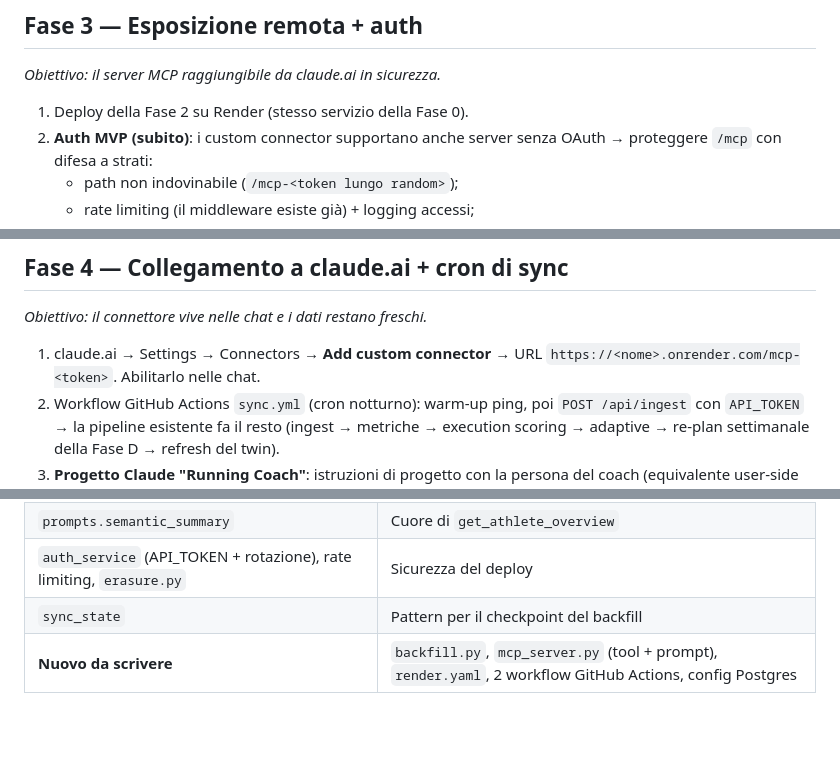
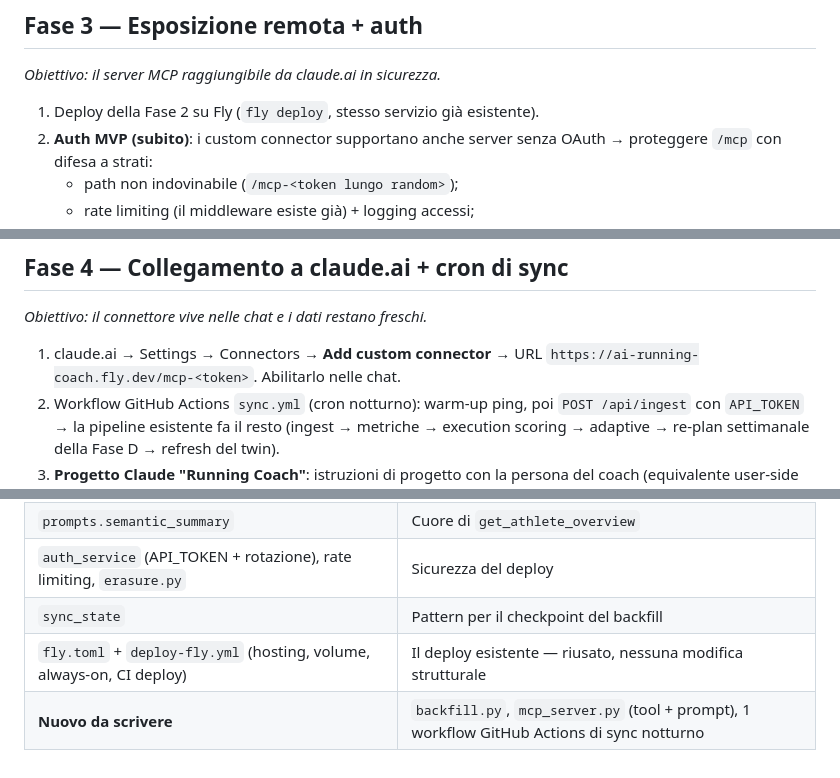
Before and after one commit to dallariva93/AI-personal-running-coach, a Markdown page: docs/MCP_CONNECTOR_ROADMAP.md, 3 parts joined by grey strips. Rendered like a GitHub page; blank space fills up the shorter version.

```diff
--- a/docs/MCP_CONNECTOR_ROADMAP.md
+++ b/docs/MCP_CONNECTOR_ROADMAP.md
@@ -160,7 +165,7 @@ preparazione?" produce risposte coerenti con la dashboard.
 
 *Obiettivo: il server MCP raggiungibile da claude.ai in sicurezza.*
 
-1. Deploy della Fase 2 su Render (stesso servizio della Fase 0).
+1. Deploy della Fase 2 su Fly (`fly deploy`, stesso servizio già esistente).
 2. **Auth MVP (subito)**: i custom connector supportano anche server senza
    OAuth → proteggere `/mcp` con difesa a strati:
    - path non indovinabile (`/mcp-<token lungo random>`);
@@ -180,7 +185,7 @@ al handshake MCP; un path sbagliato dà 404; scanner comuni non trovano nulla.
 *Obiettivo: il connettore vive nelle chat e i dati restano freschi.*
 
 1. claude.ai → Settings → Connectors → **Add custom connector** → URL
-   `https://<nome>.onrender.com/mcp-<token>`. Abilitarlo nelle chat.
+   `https://ai-running-coach.fly.dev/mcp-<token>`. Abilitarlo nelle chat.
 2. Workflow GitHub Actions `sync.yml` (cron notturno): warm-up ping, poi
    `POST /api/ingest` con `API_TOKEN` → la pipeline esistente fa il resto
    (ingest → metriche → execution scoring → adaptive → re-plan settimanale
@@ -245,4 +250,5 @@ complessiva fino alla Fase 4: **3–5 sessioni di sviluppo**.
 | `prompts.semantic_summary` | Cuore di `get_athlete_overview` |
 | `auth_service` (API_TOKEN + rotazione), rate limiting, `erasure.py` | Sicurezza del deploy |
 | `sync_state` | Pattern per il checkpoint del backfill |
-| **Nuovo da scrivere** | `backfill.py`, `mcp_server.py` (tool + prompt), `render.yaml`, 2 workflow GitHub Actions, config Postgres |
+| `fly.toml` + `deploy-fly.yml` (hosting, volume, always-on, CI deploy) | Il deploy esistente — riusato, nessuna modifica strutturale |
+| **Nuovo da scrivere** | `backfill.py`, `mcp_server.py` (tool + prompt), 1 workflow GitHub Actions di sync notturno |
```
Also changed, not shown: other parts of docs/MCP_CONNECTOR_ROADMAP.md (+53 -48 lines).
